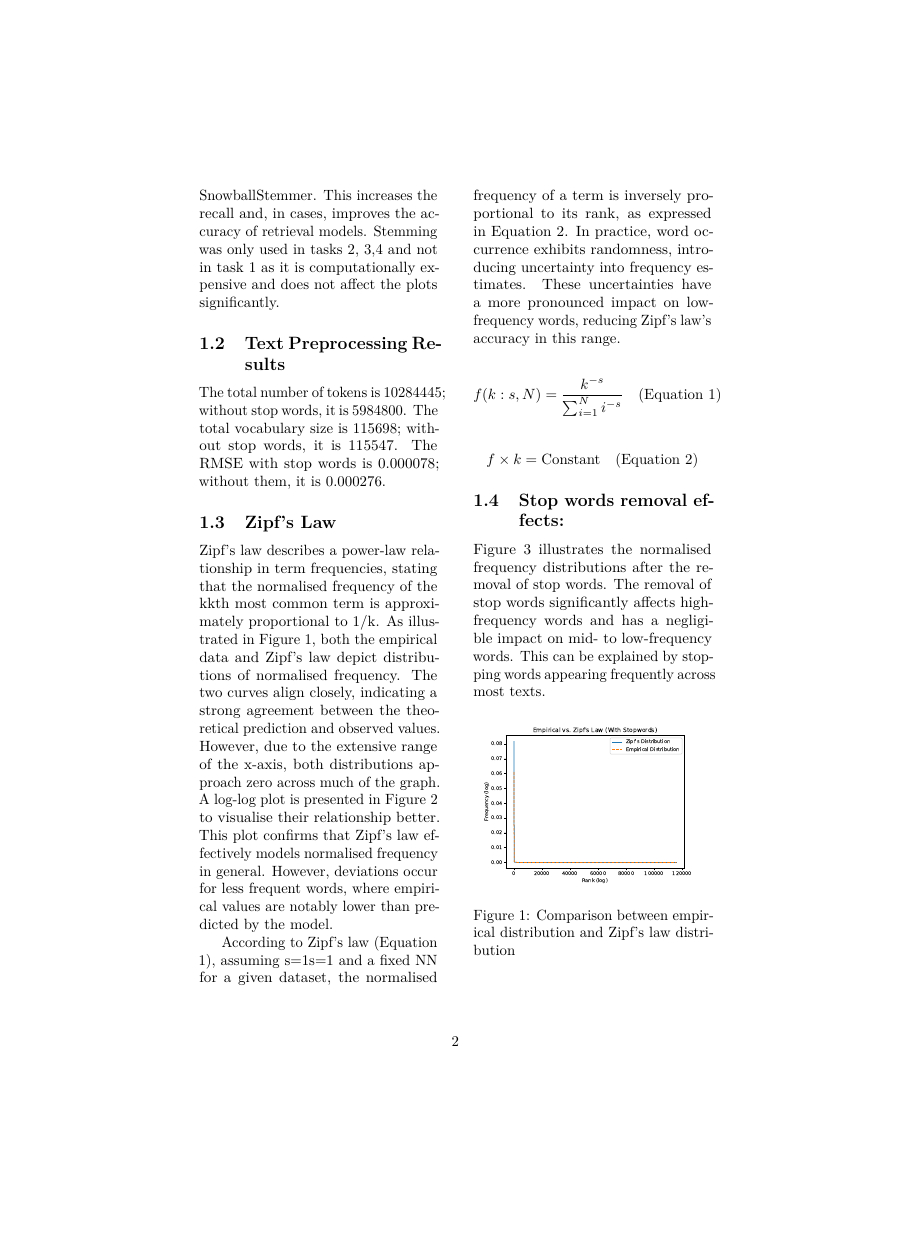
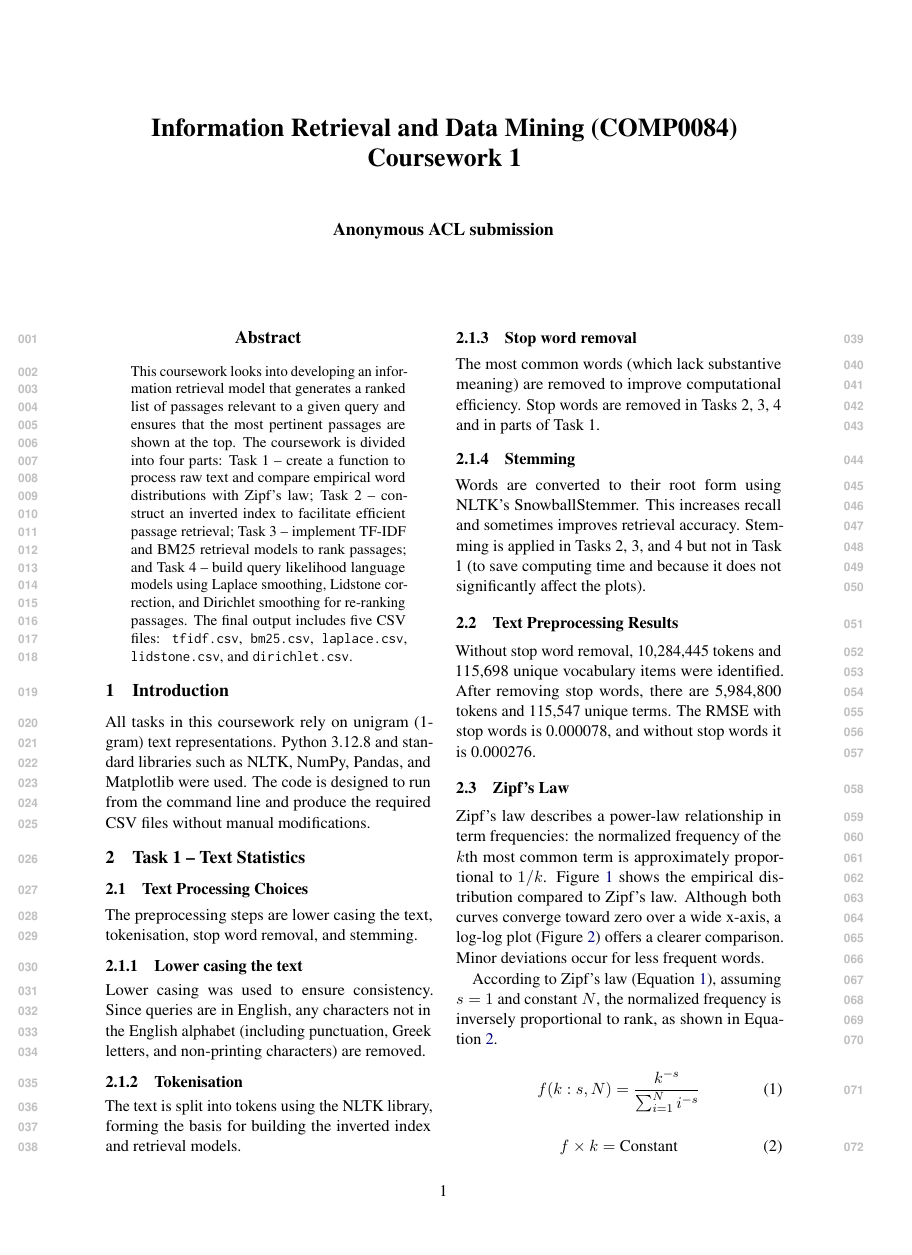
Before and after one commit to Seyed110-99/Information-Retrieval-and-Data-Mining, a LaTeX paper (CW1/report.tex): page 2 of 5 before the commit and page 1 of 3 after it, the shorter picture padded with empty space. The pictures show the PDF file CW1/report.pdf that the author committed with the source.

Commit message:
Task3 and report uopdate

```diff
--- a/CW1/report.tex
+++ b/CW1/report.tex
@@ -8,2 +15,5 @@
+\usepackage{url}
+\usepackage{hyperref}
+\usepackage{float} % For [H] figure placement
 
-\setlength{\columnsep}{0.85cm}  % Adjust spacing between columns if desired
+\title{\LARGE \textbf{Information Retrieval and Data Mining (COMP0084) Coursework 1}}
@@ -10,3 +23,5 @@
+\date{}
 
 \begin{document}
+\maketitle
 
@@ -17,7 +28,7 @@
-\end{center}
-]
+\begin{abstract}
+This coursework looks into developing an information retrieval model that generates a ranked list of passages relevant to a given query and ensures that the most pertinent passages are shown at the top. The coursework is divided into four parts: Task 1 -- create a function to process raw text and compare empirical word distributions with Zipf's law; Task 2 -- construct an inverted index to facilitate efficient passage retrieval; Task 3 -- implement TF-IDF and BM25 retrieval models to rank passages; and Task 4 -- build query likelihood language models using Laplace smoothing, Lidstone correction, and Dirichlet smoothing for re-ranking passages. The final output includes five CSV files: \texttt{tfidf.csv}, \texttt{bm25.csv}, \texttt{laplace.csv}, \texttt{lidstone.csv}, and \texttt{dirichlet.csv}.
+\end{abstract}
 
-\noindent
-\section*{Abstract:} This coursework looks into developing an information retrieval model that generates a ranked list of passages relevant to a given query and ensures that the most relevant passages are at the top. There are four parts within this coursework which are: Task 1 - create a function to process raw text and compare empirical term distribution with Zipf’s law, Task 2 – develop an inverted index to facilitate more efficient passage retrieval, Task 3 – Implement TF-IDF and BM25 retrieval models to rank passages according to cosine similarity and BM25 scores, Task 4 – construct query likelihood language models using Laplace smoothing, Lidstone correction, and Dirichlet smoothing for re-ranking passages. The final output includes five CSV files (tfidf.csv, bm25.csv, laplace.csv, lidstone.csv, and dirichlet.csv).
+\section{Introduction}
+All tasks in this coursework rely on unigram (1-gram) text representations. Python 3.12.8 and standard libraries such as NLTK, NumPy, Pandas, and Matplotlib were used. The code is designed to run from the command line and produce the required CSV files without manual modifications.
 
-\section*{Introduction}
@@ -25 +36,3 @@
 
+\subsection{Text Processing Choices}
+The preprocessing steps are lower casing the text, tokenisation, stop word removal, and stemming.
@@ -29,57 +39,56 @@
 
-\subsubsection{Lower casing the text:}
-Lower casing was used to ensure consistency within the text format. It should also be noted that the queries are in English; any character not part of the English alphabet is removed. This includes punctuation, Greek letters, and any non-printing characters.
+\subsubsection{Lower casing the text}
+Lower casing was used to ensure consistency. Since queries are in English, any characters not in the English alphabet (including punctuation, Greek letters, and non-printing characters) are removed.
 
 \subsubsection{Tokenisation}
-The text is split and turned into tokens using the Python library NLTK, which leads to building the inverted index and retrieval models.
+The text is split into tokens using the NLTK library, forming the basis for building the inverted index and retrieval models.
 
 \subsubsection{Stop word removal}
-The most common words, which lack substantive meaning within sentences, are removed to improve efficiency for computational demands. However, this could result in losing contextual meaning and meaning within the text. This coursework removes the stop words in tasks 2, 3, 4, and parts of task 1.
+The most common words (which lack substantive meaning) are removed to improve computational efficiency. Stop words are removed in Tasks 2, 3, 4 and in parts of Task 1.
 
 \subsubsection{Stemming}
-Using stemming, the words are converted to their root form by the NLTK SnowballStemmer. This increases the recall and, in cases, improves the accuracy of retrieval models. Stemming was only used in tasks 2, 3,4 and not in task 1 as it is computationally expensive and does not affect the plots significantly.
+Words are converted to their root form using NLTK's SnowballStemmer. This increases recall and sometimes improves retrieval accuracy. Stemming is applied in Tasks 2, 3, and 4 but not in Task 1 (to save computing time and because it does not significantly affect the plots).
 
 \subsection{Text Preprocessing Results}
-The total number of tokens is 10284445; without stop words, it is 5984800. The total vocabulary size is 115698; without stop words, it is 115547. The RMSE with stop words is 0.000078; without them, it is 0.000276.
+Without stop word removal, 10,284,445 tokens and 115,698 unique vocabulary items were identified. After removing stop words, there are 5,984,800 tokens and 115,547 unique terms. The RMSE with stop words is 0.000078, and without stop words it is 0.000276.
 
-\subsection{Zipf’s Law}
-Zipf’s law describes a power-law relationship in term frequencies, stating that the normalised frequency of the kkth most common term is approximately proportional to 1/k.
-As illustrated in Figure 1, both the empirical data and Zipf’s law depict distributions of normalised frequency. The two curves align closely, indicating a strong agreement between the theoretical prediction and observed values. However, due to the extensive range of the x-axis, both distributions approach zero across much of the graph. A log-log plot is presented in Figure 2 to visualise their relationship better. This plot confirms that Zipf’s law effectively models normalised frequency in general. However, deviations occur for less frequent words, where empirical values are notably lower than predicted by the model.
+\subsection{Zipf's Law}
+Zipf's law describes a power-law relationship in term frequencies: the normalized frequency of the \(k\)th most common term is approximately proportional to \(1/k\). Figure~\ref{fig:zipf1} shows the empirical distribution compared to Zipf's law. Although both curves converge toward zero over a wide x-axis, a log-log plot (Figure~\ref{fig:zipf2}) offers a clearer comparison. Minor deviations occur for less frequent words.
 
-According to Zipf’s law (Equation 1), assuming s=1s=1 and a fixed NN for a given dataset, the normalised frequency of a term is inversely proportional to its rank, as expressed in Equation 2. In practice, word occurrence exhibits randomness, introducing uncertainty into frequency estimates. These uncertainties have a more pronounced impact on low-frequency words, reducing Zipf’s law’s accuracy in this range.
+According to Zipf's law (Equation~\ref{eq:zipf1}), assuming \(s=1\) and constant \(N\), the normalized frequency is inversely proportional to rank, as shown in Equation~\ref{eq:zipf2}.
 
-\[
-f(k: s, N) = \frac{k^{-s}}{\sum_{i=1}^{N} i^{-s}} \quad \text{(Equation 1)}
-\]
+\begin{equation}
+f(k: s, N) = \frac{k^{-s}}{\sum_{i=1}^{N} i^{-s}}
+\label{eq:zipf1}
+\end{equation}
 
-\[
-f \times k = \text{Constant} \quad \text{(Equation 2)}
-\]
+\begin{equation}
+f \times k = \text{Constant}
+\label{eq:zipf2}
+\end{equation}
 
-\subsection{Stop words removal effects:}
-Figure 3 illustrates the normalised frequency distributions after the removal of stop words. The removal of stop words significantly affects high-frequency words and has a negligible impact on mid- to low-frequency words. This can be explained by stopping words appearing frequently across most texts.
+\subsection{Stop Words Removal Effects}
+Figure~\ref{fig:zipf3} illustrates the normalized frequency distributions after stop word removal. High-frequency words are significantly affected, while mid- to low-frequency words remain largely unchanged.
 
-% --- Insert Figures at the end of section 2 ---
-\begin{figure}[ht]
+\begin{figure}[H]
 \centering
 \includegraphics[width=0.45\textwidth]{Task_1_1_fig.pdf}
-\caption{Comparison between empirical distribution
-and Zipf’s law distribution}
+\caption{Empirical distribution vs. Zipf's law distribution.}
+\label{fig:zipf1}
 \end{figure}
-\subsection*{}
-\begin{figure}[ht]
+
+\begin{figure}[H]
 \centering
 \includegraphics[width=0.45\textwidth]{Task_1_2_fig.pdf}
-\caption{Comparison between empirical distribution
-and Zipf’s law distribution (log-log scale)}
+\caption{Empirical vs. Zipf's law distribution (log-log scale).}
+\label{fig:zipf2}
 \end{figure}
 
-\subsection*{}
-\begin{figure}[ht]
+\begin{figure}[H]
 \centering
 \includegraphics[width=0.45\textwidth]{Task_1_3_fig.pdf}
-\caption{Comparison between empirical distribution
-and Zipf’s law distribution (log-log scale)}
+\caption{Empirical vs. Zipf's law distribution after stop word removal (log-log scale).}
+\label{fig:zipf3}
 \end{figure}
 
 \section{Task 2 -- Inverted Index}
@@ -114,3 +128,5 @@
-P(W \mid D) = \frac{\mathrm{tf}_{(w,D)} + \epsilon}{|D| + \epsilon \, |V|} \quad (\text{Equation 3})
-\]
+\begin{equation}
+P(W \mid D) = \frac{\mathrm{tf}_{(w,D)} + \epsilon}{|D| + \epsilon \, |V|}
+\label{eq:additive}
+\end{equation}
 
@@ -120 +136,2 @@
 
+\begin{equation}
```
Also changed, not shown: CW1/report.pdf, CW1/report.tex (66 more changed lines), 1 other file.
